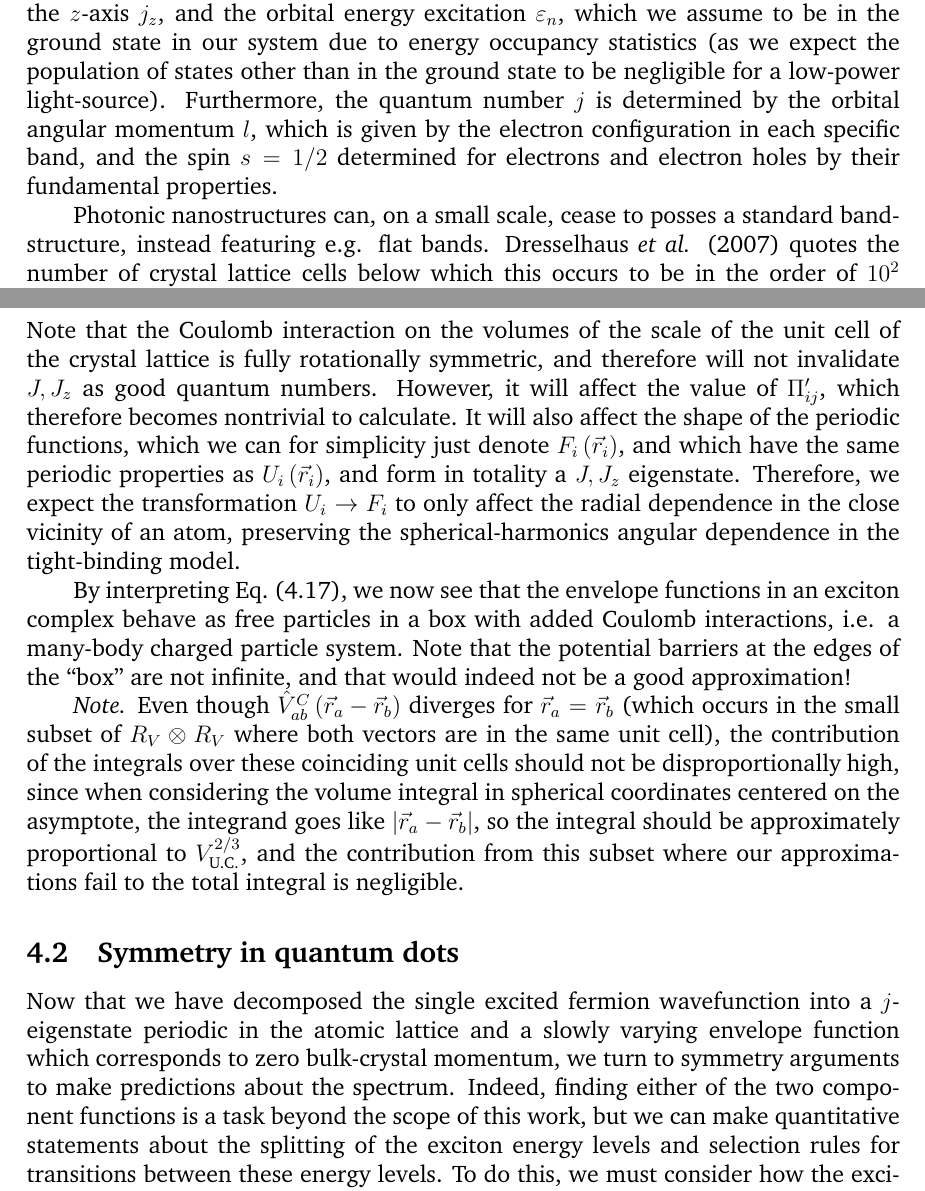
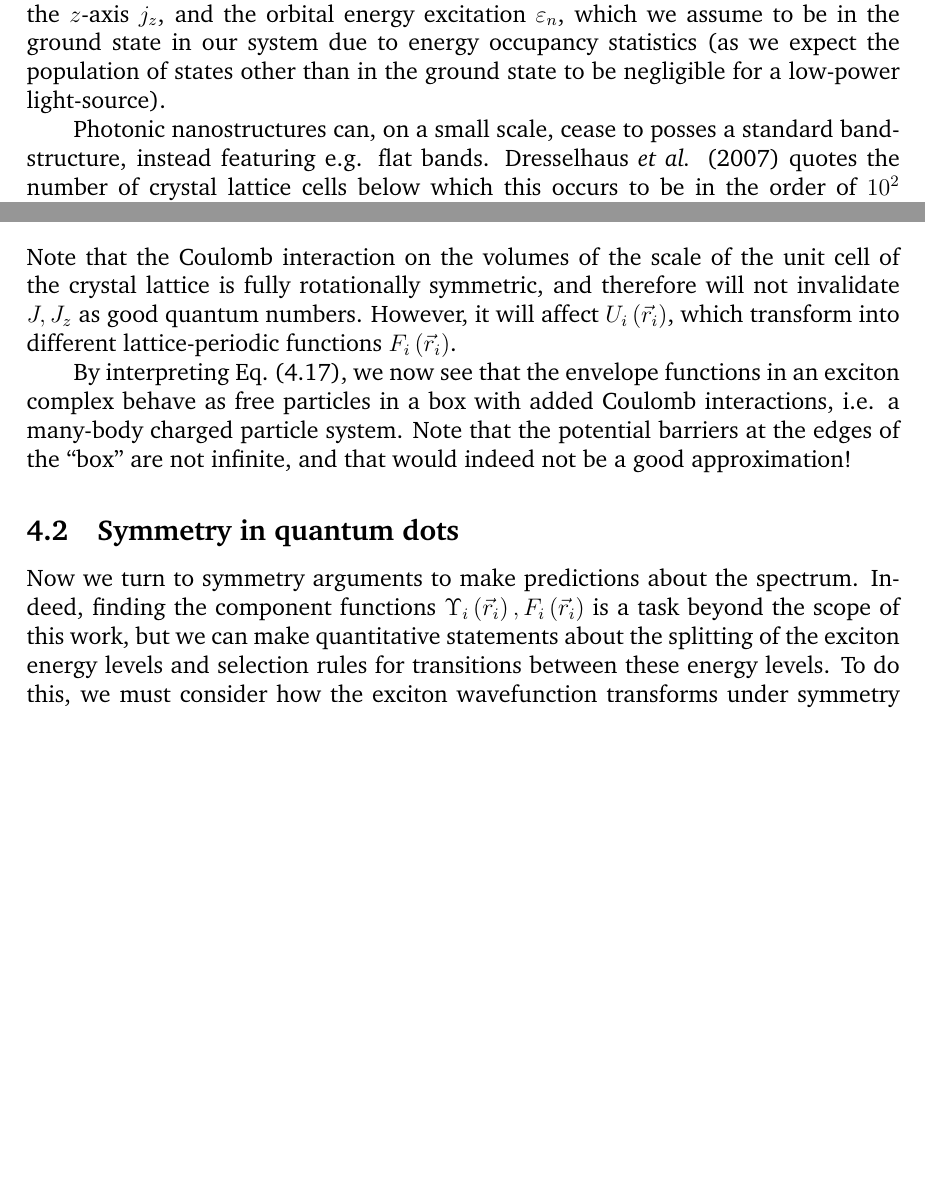
Before and after one commit to michael-horansky/double-groups, a LaTeX document (report/michal/mh2920_MSci_project_report.tex, which reads report/michal/sections/5_discussion_of_theory_employed.tex): two parts of pages 10 and 13 of 39, joined at a grey line, cut so that both start at the same text, the shorter picture padded with empty space. The pictures show the PDF file report/michal/mh2920_MSci_project_report.pdf that the author committed with the source.

Commit message:
FINAL VERSION (9991 words) IS READY

```diff
--- a/report/michal/sections/5_discussion_of_theory_employed.tex
+++ b/report/michal/sections/5_discussion_of_theory_employed.tex
@@ -39,16 +39,16 @@ which allows us to decompose the original wavefunction into a sum of the orthono
 \Psi\left(\vec{r}\right)&=&\sum_n \Upsilon_n\left(\vec{r}\right)U_n\left(\vec{r}\right)\\
 \Upsilon_n\left(\vec{r}\right)&=&\sum_{\vec{g}\in G}\int_{\vec{k}\in\text{B.Z.}}\dd\vec{k}u_n\left(\vec{g}\right)^*\tilde{\Psi}\left(\vec{k}+\vec{g}\right)\exp{i\vec{k}\vdot\vec{r}}
 \end{eqnarray}
-Now we choose $U_n\left(\vec{r}\right)$ to represent the band-edge eigenstates in the bulk structure. Using a tight-binding model with spin-orbit coupling, these wavestates can be labelled by three quantum numbers: total angular momentum $j$, its projection onto the $z$-axis $j_z$, and the orbital energy excitation $\varepsilon_n$, which we assume to be in the ground state in our system due to energy occupancy statistics (as we expect the population of states other than in the ground state to be negligible for a low-power light-source). Furthermore, the quantum number $j$ is determined by the orbital angular momentum $l$, which is given by the electron configuration in each specific band, and the spin $s=1/2$ determined for electrons and electron holes by their fundamental properties.
+Now we choose $U_n\left(\vec{r}\right)$ to represent the band-edge eigenstates in the bulk structure. Using a tight-binding model with spin-orbit coupling, these wavestates can be labelled by three quantum numbers: total angular momentum $j$, its projection onto the $z$-axis $j_z$, and the orbital energy excitation $\varepsilon_n$, which we assume to be in the ground state in our system due to energy occupancy statistics (as we expect the population of states other than in the ground state to be negligible for a low-power light-source).
 
 Photonic nanostructures can, on a small scale, cease to posses a standard band-structure, instead featuring e.g. flat bands. Dresselhaus \textit{et al.} (2007) quotes the number of crystal lattice cells below which this occurs to be in the order of $10^2$ \cite[p.~213]{dresselhaus_condensed_matter}. Our QDs have volumes typically higher than $\SI{100}{\nano\metre\cubed}$ \cite[p.~2]{karlsson_2010}, which corresponds to the number of unit cells in the order of $10^3$. Hence we can reasonably expect our system to posses a band structure resembling the standard bulk-lattice band structure in the vicinity of $\Gamma$. This has two consequences to our envelope function model:
 \begin{enumerate}
 \item The envelope function $\Upsilon\left(\vec{r}\right)$ is varying slowly enough for it to have an approximately defined crystal momentum. As discussed in~\ref{sec:exciton_theory}, we assume $k\approx 0$.
 \item The wavefunction $\Psi\left(\vec{r}\right)$ of a single excited fermion approximately corresponds to a single state on the excited band of the band structure of the infinite bulk crystal lattice. In other words, there exists a basis vector $U_n$ such that for all other basis vectors $U_m, m\neq n$, their contribution to the wavefunction is negligible. This postulate is equivalent to disregarding band-mixing effects.
 \end{enumerate}
-Labelling the single contributing basis vector by the quantum numbers $l, s, j, j_z$, we can express the wavefunction of a single excited fermion as
+Labelling the single contributing basis vector by the quantum numbers $j, j_z$, we can express the wavefunction of a single excited fermion as
 \begin{equation}
-\braket{\vec{r}}{\Psi}=\Upsilon\left(\vec{r}\right)\braket{\vec{r}}{l, s=1/2, j, j_z}
+\braket{\vec{r}}{\Psi}=\Upsilon\left(\vec{r}\right)\braket{\vec{r}}{j, j_z}
 \end{equation}
 
 \subsubsection{Envelope-effective Hamiltonian at $\Gamma$} \label{sec:envelope_effective_hamiltonian}
@@ -115,14 +115,12 @@ Now we renormalize the correlation constant $\Pi_{ab}$ using the volume of the u
  \begin{equation*}
  \Upsilon = \prod_{i}\Upsilon_i\left(\vec{r}_i\right)
  \end{equation*}
- Note that the Coulomb interaction on the volumes of the scale of the unit cell of the crystal lattice is fully rotationally symmetric, and therefore will not invalidate $J, J_z$ as good quantum numbers. However, it will affect the value of $\Pi'_{ij}$, which therefore becomes nontrivial to calculate. It will also affect the shape of the periodic functions, which we can for simplicity just denote $F_i\left(\vec{r}_i\right)$, and which have the same periodic properties as $U_i\left(\vec{r}_i\right)$, and form in totality a $J, J_z$ eigenstate. Therefore, we expect the transformation $U_i\to F_i$ to only affect the radial dependence in the close vicinity of an atom, preserving the spherical-harmonics angular dependence in the tight-binding model.
+ Note that the Coulomb interaction on the volumes of the scale of the unit cell of the crystal lattice is fully rotationally symmetric, and therefore will not invalidate $J, J_z$ as good quantum numbers. However, it will affect $U_i\left(\vec{r}_i\right)$, which transform into different lattice-periodic functions $F_i\left(\vec{r}_i\right)$.
 
  By interpreting Eq.~(\ref{eq:exciton_envelope_equation}), we now see that the envelope functions in an exciton complex behave as free particles in a box with added Coulomb interactions, i.e. a many-body charged particle system. Note that the potential barriers at the edges of the ``box'' are not infinite, and that would indeed not be a good approximation!
 
- \textit{Note.} Even though $\hat{V}_{ab}^C\left(\vec{r}_a-\vec{r}_b\right)$ diverges for $\vec{r}_a=\vec{r}_b$ (which occurs in the small subset of $R_V\otimes R_V$ where both vectors are in the same unit cell), the contribution of the integrals over these coinciding unit cells should not be disproportionally high, since when considering the volume integral in spherical coordinates centered on the asymptote, the integrand goes like $\abs{\vec{r}_a-\vec{r}_b}$, so the integral should be approximately proportional to $V_{\text{U.C.}}^{2/3}$, and the contribution from this subset where our approximations fail to the total integral is negligible.
-
 \subsection{Symmetry in quantum dots} \label{sec:symmetry_arguments}
-Now that we have decomposed the single excited fermion wavefunction into a $j$-eigenstate periodic in the atomic lattice and a slowly varying envelope function which corresponds to zero bulk-crystal momentum, we turn to symmetry arguments to make predictions about the spectrum. Indeed, finding either of the two component functions is a task beyond the scope of this work, but we can make quantitative statements about the splitting of the exciton energy levels and selection rules for transitions between these energy levels. To do this, we must consider how the exciton wavefunction transforms under symmetry transformations of the true Hamiltonian.
+Now we turn to symmetry arguments to make predictions about the spectrum. Indeed, finding the component functions $\Upsilon_i\left(\vec{r}_i\right), F_i\left(\vec{r}_i\right)$ is a task beyond the scope of this work, but we can make quantitative statements about the splitting of the exciton energy levels and selection rules for transitions between these energy levels. To do this, we must consider how the exciton wavefunction transforms under symmetry transformations of the true Hamiltonian.
 
 \subsubsection{Group theory--the formalism of symmetries} \label{sec:group_theory_intro}
 A \textit{group} is a set of objects $G$ equipped with a binary operation (here denoted $\cdot$ and referred to as \textit{multiplication}) which satisfies the following requirements \cite[Ch.~1]{dresselhaus}:
@@ -167,7 +165,7 @@ periodic function $F=\prod_{i}F_i\left(\vec{r}_i\right)$, respectively.
 \begin{enumerate}
 \item $\Upsilon$, representing a many-body charged particle-in-a-box system, is governed in its symmetry by the shape of the box, i.e. the shape of the QD. In our system, this shape is assumed to posses $C_{3v}$ (pyramid with equilateral triangle base) symmetry. This symmetry shall be referred to as the \textit{structure symmetry}.
 \item $F$, representing a function periodic in the crystal lattice, is governed in its symmetry by the shape of the lattice, i.e. the properties of the bulk of the crystal. In our system, the crystal lattice is a zincblende structure (cubic FCC) \cite[p.~62]{semiconductor_handbook} oriented along the [111] direction. The point group of this lattice is $T_d$ (regular tetrahedron) \cite{zincblende_symmetry}. This symmetry shall be referred to as the \textit{bulk symmetry}.
-\item Around the individual atoms in the crystal lattice, in the tight-binding model the exciton forms a total angular momentum eigenstate $\ket{J, J_z}$. This has full roto-inversion symmetry, and since it couples spin-half spinors, which transform according to the fundamental representation of $SU(2)$ under rotations \cite[p.~228]{wigner}, the group describing the full roto-inversion symmetry is $SU(2)\otimes C_i$, where $C_i=\{\hat{E}, \hat{i}\}$ is the inversion group and it is isomorphic to $\mathbb{Z}_2$.
+\item Around the individual atoms in the crystal lattice, in the tight-binding model the exciton forms a total angular momentum eigenstate $\ket{J, J_z}$. This has full roto-inversion symmetry, and since it couples spin-half spinors, which transform according to the fundamental representation of $SU(2)$ under rotations \cite[p.~228]{wigner}, the group describing the full roto-inversion symmetry is $SU(2)\otimes C_i$, where $C_i=\{\hat{E}, \hat{i}\}$ is the inversion group.
 \end{enumerate}
 The group of the true Hamiltonian is then constructed from symmetry transformations present in all of these groups. Because the crystal lattice of the QD is oriented along the [111] direction, it contains every structure-symmetry transformation. Therefore the true symmetry is the structure symmetry $C_{3v}$--or rather, since we are considering spin-half spinors, its double group, as will be discussed below. However, as we argue in Sec. \ref{sec:symmetry_suppression}, the bulk symmetry will be important when explaining the origin of symmetry elevation in our perturbative model.
 
@@ -258,7 +256,7 @@ which we can equate to the sum of the characters of $\Gamma_{j=0}\oplus \Gamma_{
 
 Hence we can label any exciton complex for groups which have one or two hole characters by labelling each fermion type by the number of free fermions and then multiplying the corresponding representations for each fermion type. Reducing this into the irreps of the structure symmetry group gives the number of energy levels and their degeneracies for each exciton complex (Fig.~\ref{fig:example_labelling}).
 
-\begin{figure}[b]
+\begin{figure}[t]
 \begin{eqnarray*}
 C_{3v}&&3X_{21}{\xrightarrow{\mbox{  Pauli exc.  }}} \mqty{1\text{ free e.: }E_{1/2}\\0\text{ free hh.: }A_1\\1\text{ free lh.: }E_{1/2}}{\xrightarrow{\qquad}}E_{1/2}\otimes E_{1/2}{\xrightarrow{\mbox{ }j\mbox{-coupling }}}A_1\oplus A_2\oplus E\\
 T_d &&2X^-_{11}{\xrightarrow{\mbox{  Pauli exc.  }}} \mqty{1\text{ free e.: }E_{1/2}\\2\text{ free h.: }A_1\oplus E\oplus T_2}{\xrightarrow{\mbox{ }j\mbox{-coupling }}}E_{1/2}\oplus E_{5/2}\oplus F_{3/2}\oplus F_{3/2}
```
Also changed, not shown: report/michal/sections/7_discussion_of_results.tex (+1 -1 lines), report/michal/titlepage.tex (+1 -1 lines), report/michal/mh2920_MSci_project_report.pdf, 1 other file.
